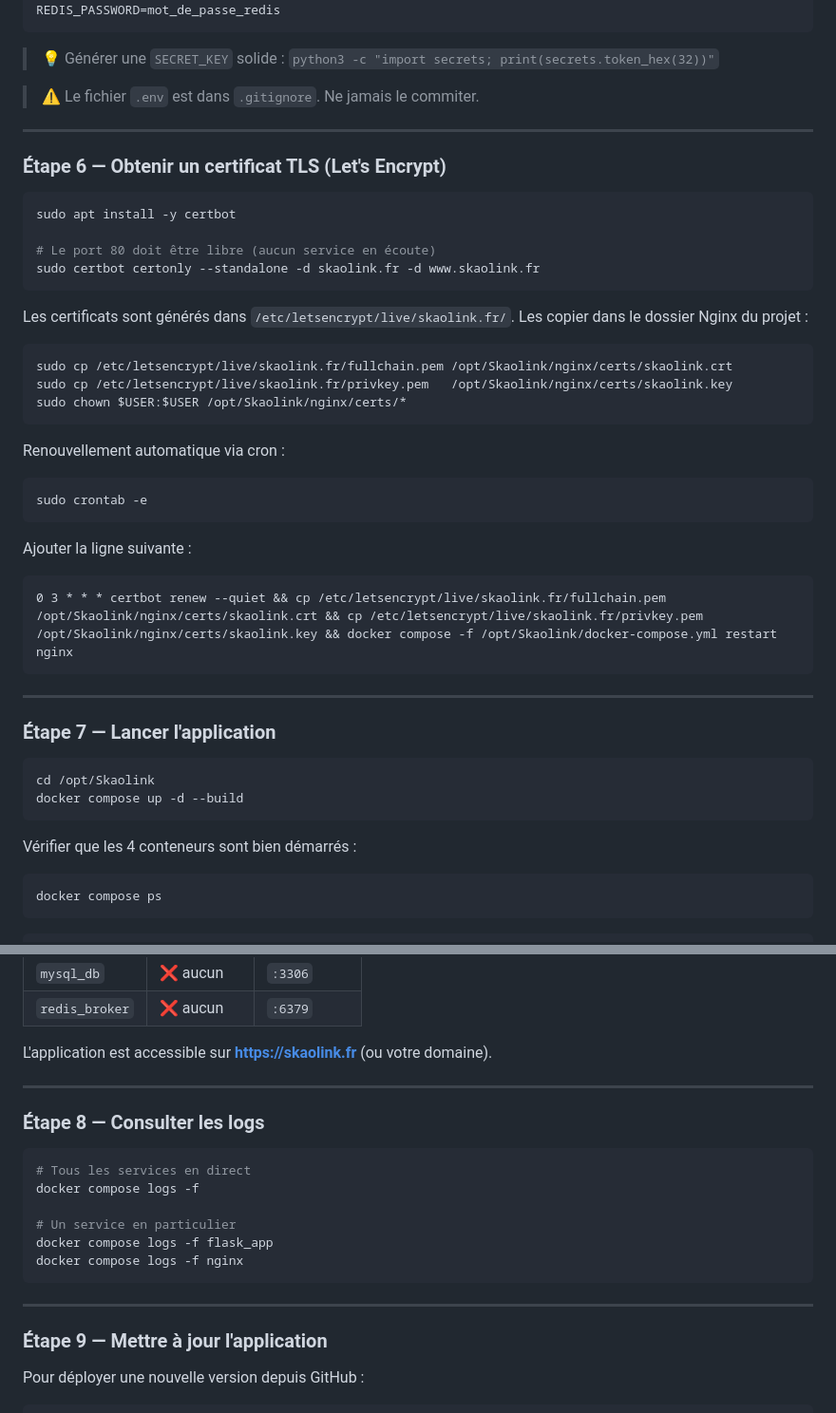
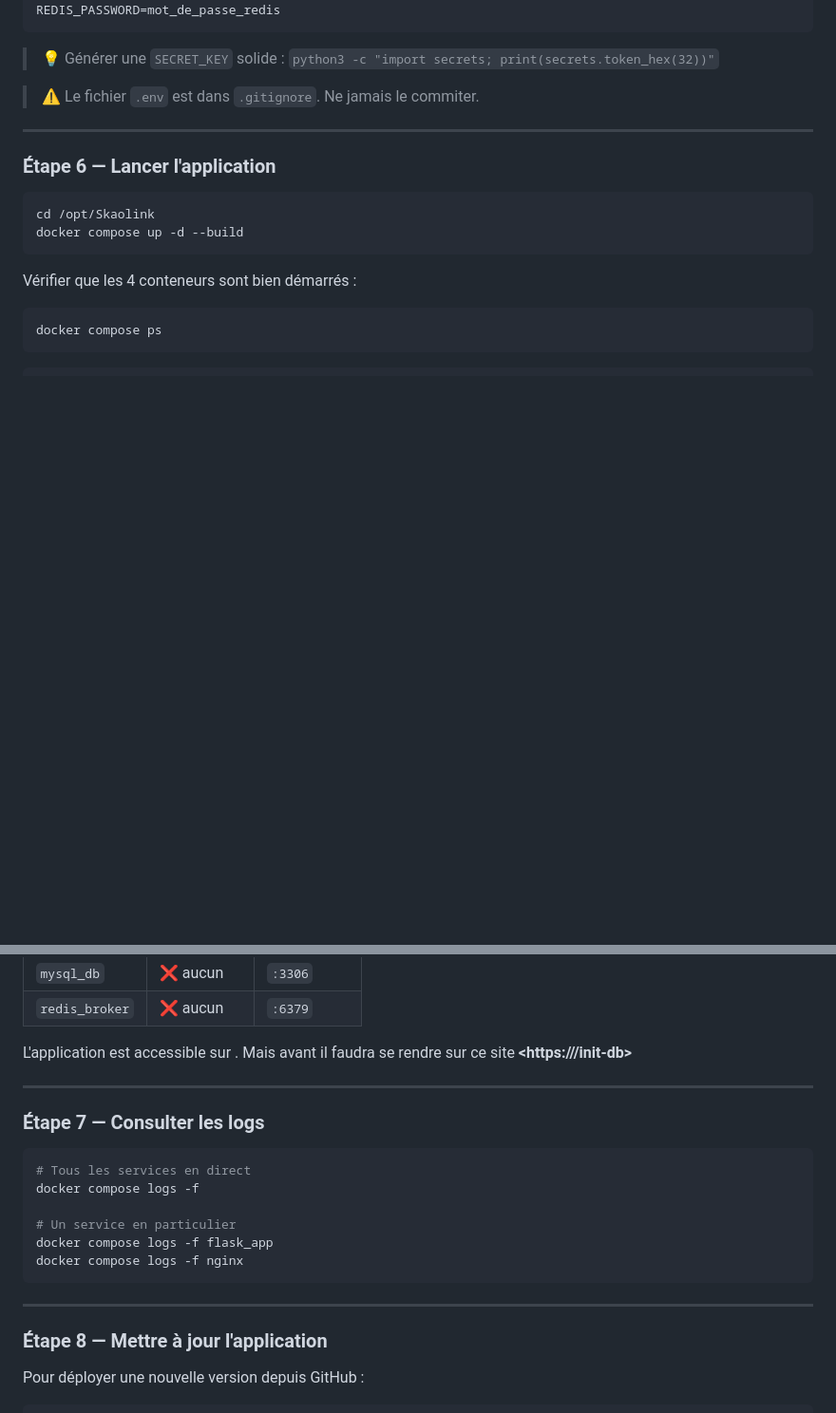
Before and after one commit to alt-then-F4/Skaolink, a Markdown page: README.md, 2 parts joined by grey strips. Shown at 95% size. GitHub-like rendering; blank space fills up the shorter version.

Commit message:
Update README for application launch and TLS removal
Removed TLS certificate setup instructions and updated application launch steps.

````diff
--- a/README.md
+++ b/README.md
@@ -267,38 +267,7 @@ REDIS_PASSWORD=mot_de_passe_redis
 
 ---
 
-### Étape 6 — Obtenir un certificat TLS (Let's Encrypt)
-
-```bash
-sudo apt install -y certbot
-
-# Le port 80 doit être libre (aucun service en écoute)
-sudo certbot certonly --standalone -d skaolink.fr -d www.skaolink.fr
-```
-
-Les certificats sont générés dans `/etc/letsencrypt/live/skaolink.fr/`. Les copier dans le dossier Nginx du projet :
-
-```bash
-sudo cp /etc/letsencrypt/live/skaolink.fr/fullchain.pem /opt/Skaolink/nginx/certs/skaolink.crt
-sudo cp /etc/letsencrypt/live/skaolink.fr/privkey.pem   /opt/Skaolink/nginx/certs/skaolink.key
-sudo chown $USER:$USER /opt/Skaolink/nginx/certs/*
-```
-
-Renouvellement automatique via cron :
-
-```bash
-sudo crontab -e
-```
-
-Ajouter la ligne suivante :
-
-```
-0 3 * * * certbot renew --quiet && cp /etc/letsencrypt/live/skaolink.fr/fullchain.pem /opt/Skaolink/nginx/certs/skaolink.crt && cp /etc/letsencrypt/live/skaolink.fr/privkey.pem /opt/Skaolink/nginx/certs/skaolink.key && docker compose -f /opt/Skaolink/docker-compose.yml restart nginx
-```
-
----
-
-### Étape 7 — Lancer l'application
+### Étape 6 — Lancer l'application
 
 ```bash
 cd /opt/Skaolink
@@ -326,11 +295,12 @@ skaolink-redis   Up
 | `mysql_db` | ❌ aucun | `:3306` |
 | `redis_broker` | ❌ aucun | `:6379` |
 
-L'application est accessible sur **https://skaolink.fr** (ou votre domaine).
+L'application est accessible sur **<addresse ip de la vm>**.
+Mais avant il faudra se rendre sur ce site **<https://<adresse ip de la vm>/init-db>**
 
 ---
 
-### Étape 8 — Consulter les logs
+### Étape 7 — Consulter les logs
 
 ```bash
 # Tous les services en direct
@@ -343,7 +313,7 @@ docker compose logs -f nginx
 
 ---
 
-### Étape 9 — Mettre à jour l'application
+### Étape 8 — Mettre à jour l'application
 
 Pour déployer une nouvelle version depuis GitHub :
 
````
